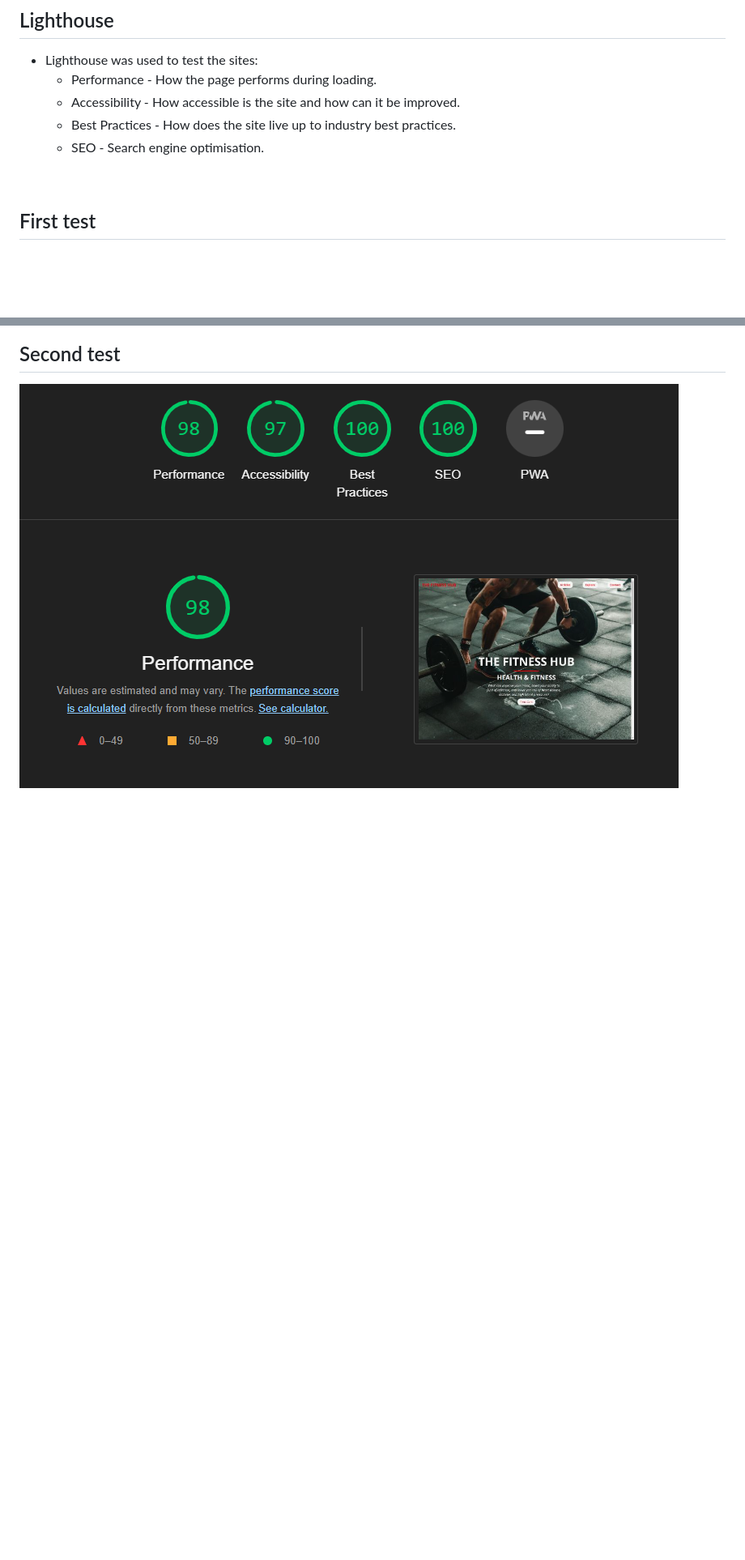
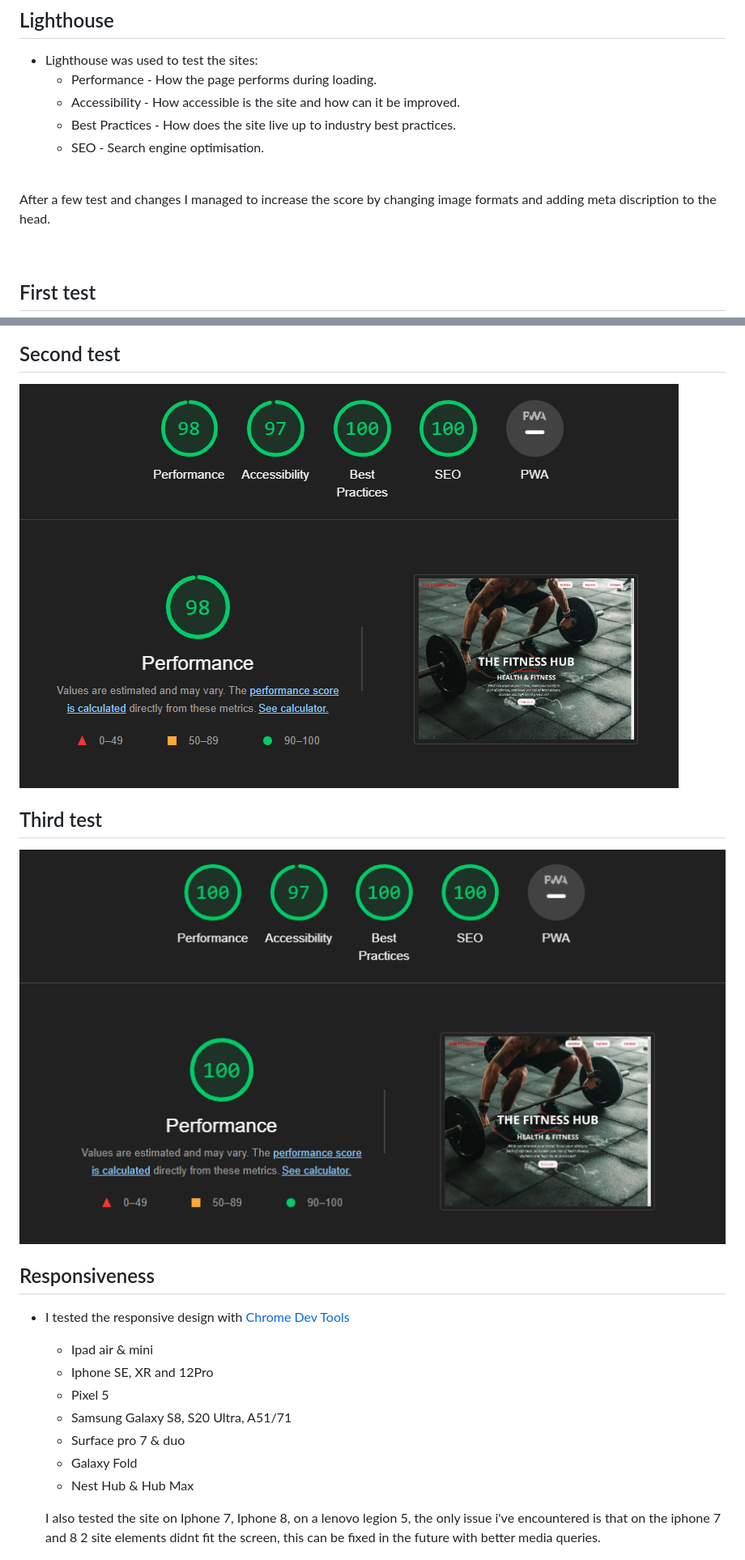
Before and after one commit to Code-Institute-Submissions/Madebybrown-TheFitnessHub.com, a Markdown page: README.md, 2 parts joined by grey strips. Shown: that part at 81% size. Rendered like a GitHub page; pictures changed too: imagesreadme/lighthouselaptop3.png (added); blank space fills up the shorter version.

```diff
--- a/README.md
+++ b/README.md
@@ -196,7 +196,26 @@ Style.html
     - SEO - Search engine optimisation.
 <br>
 
+<p>After a few test and changes I managed to increase the score by changing image formats and adding meta discription to the head.</p>
+
+<br>
+
 ## First test
 ![Lighthouse Laptop](imagesreadme/lighthouselaptop2.png)
 ## Second test
 ![Lighthouse Laptop](imagesreadme/lighthouselaptop1.png)
+## Third test
+![Lighthouse Laptop](imagesreadme/lighthouselaptop3.png)
+
+## Responsiveness
+- I tested the responsive design with [Chrome Dev Tools](https://developer.chrome.com/docs/devtools/)
+    - Ipad air & mini
+    - Iphone SE, XR and 12Pro
+    - Pixel 5
+    - Samsung Galaxy S8, S20 Ultra, A51/71
+    - Surface pro 7 & duo
+    - Galaxy Fold
+    - Nest Hub & Hub Max
+
+    I also tested the site on Iphone 7, Iphone 8, on a lenovo legion 5, the only issue i've encountered is that on the iphone 7 and 8 2 site elements didnt fit the screen, this can be fixed in the future with better media queries.
+
```
Also changed, not shown: other parts of README.md (+17 -1 lines), imagesreadme/contactform.JPG (added), 3 other files.
